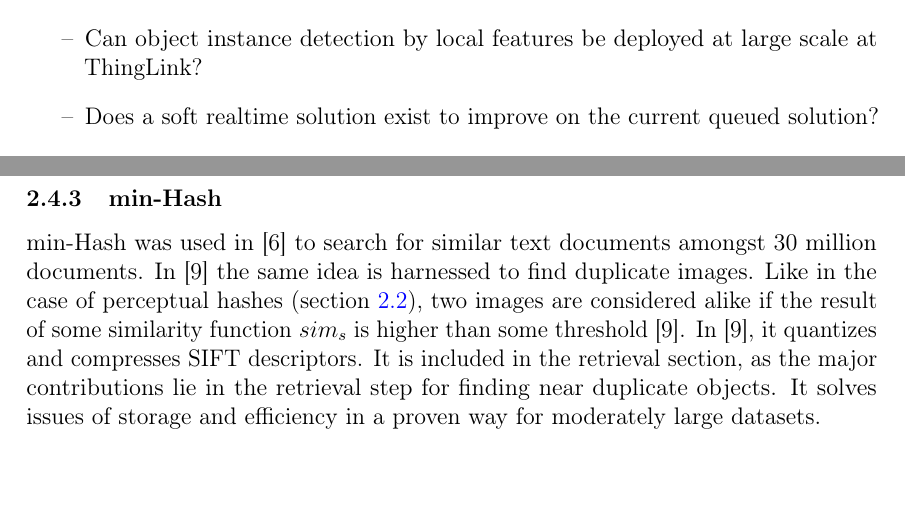
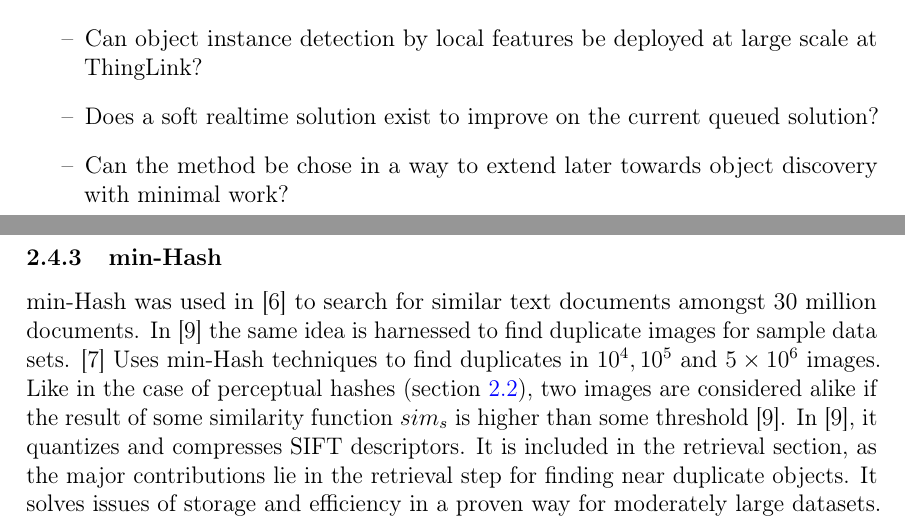
Before and after one commit to sulmanen/hash-thesis, a LaTeX thesis (hash.tex): two parts of pages 11 and 26 of 50, joined at a grey line, cut so that both start at the same text, the shorter picture padded with empty space. Compiled offline with pdfLaTeX; a LaTeX package or settings file that is missing is left out.

Commit message:
add one research question

```diff
--- a/hash.tex
+++ b/hash.tex
@@ -459,6 +459,7 @@ This paper only considers near duplicate detection and excludes all other uses o
 \item[--] To what degree if any is object instance detection by local features an improvement over dct-, and simple perceptual hashes for near duplicate image detection?
 \item[--] Can object instance detection by local features be deployed at large scale at ThingLink?
 \item[--] Does a soft realtime solution exist to improve on the current queued solution?
+  \item[--] Can the method be chose in a way to extend later towards object discovery with minimal work?
 \end{itemize}
 
 \clearpage
@@ -979,7 +980,7 @@ where $d^*$ is the distance from $q$ to the nearest point over all successful qu
 
 
 \subsubsection{min-Hash}
-min-Hash was used in \cite{Broder1997} to search for similar text documents amongst 30 million documents. In \cite{Chum2008} the same idea is harnessed to find duplicate images. Like in the case of perceptual hashes (section \ref{perceptualhash}), two images are considered alike if the result of some similarity function $sim_s$ is higher than some threshold \cite{Chum2008}. In \cite{Chum2008}, it quantizes and compresses SIFT descriptors. It is included in the retrieval section, as the major contributions lie in the retrieval step for finding near duplicate objects. It solves issues of storage and efficiency in a proven way for moderately large datasets.
+min-Hash was used in \cite{Broder1997} to search for similar text documents amongst 30 million documents. In \cite{Chum2008} the same idea is harnessed to find duplicate images for sample data sets. \cite{Chum2010} Uses min-Hash techniques to find duplicates in $10^4, 10^5$ and $5 \times 10^6$ images. Like in the case of perceptual hashes (section \ref{perceptualhash}), two images are considered alike if the result of some similarity function $sim_s$ is higher than some threshold \cite{Chum2008}. In \cite{Chum2008}, it quantizes and compresses SIFT descriptors. It is included in the retrieval section, as the major contributions lie in the retrieval step for finding near duplicate objects. It solves issues of storage and efficiency in a proven way for moderately large datasets.
 
 The corner stone is min-Hash ability to estimate document or image similarity based on a set of data significantly compressed from the original data set.
 
```
